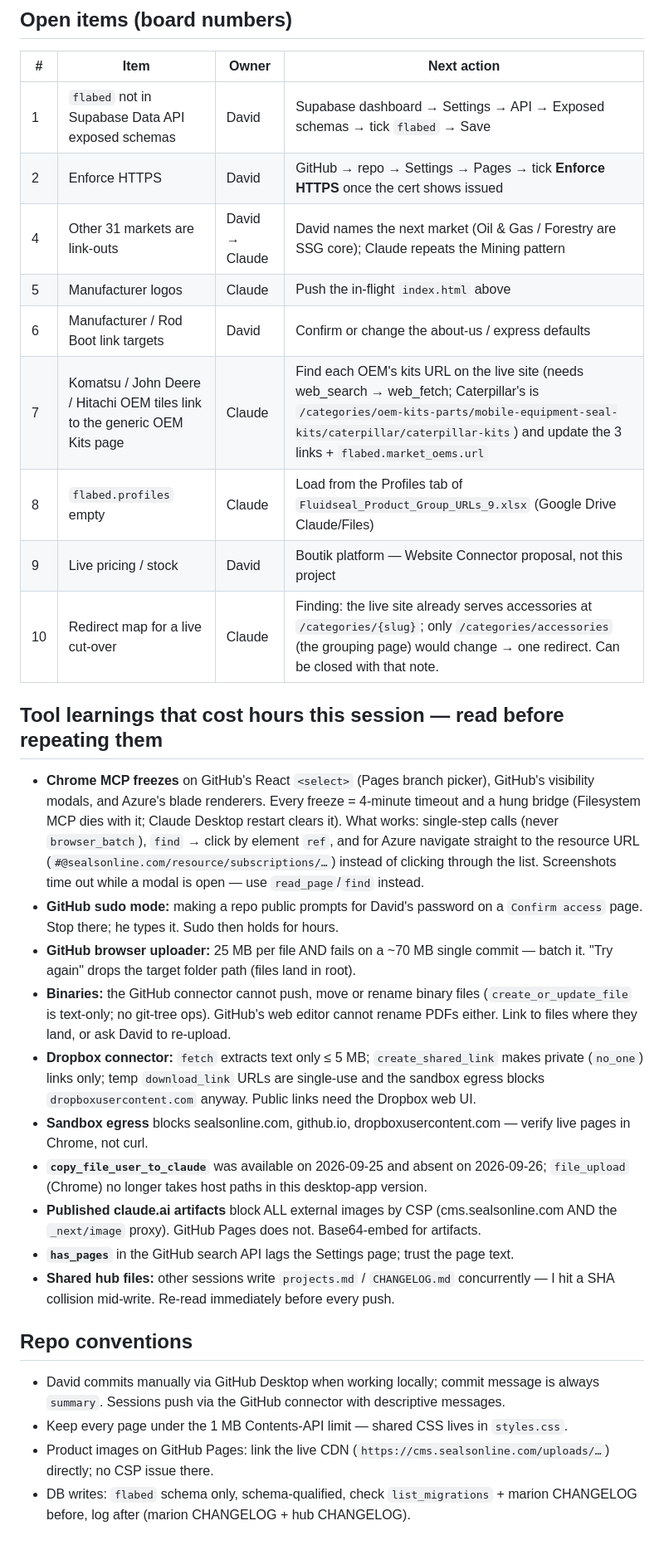
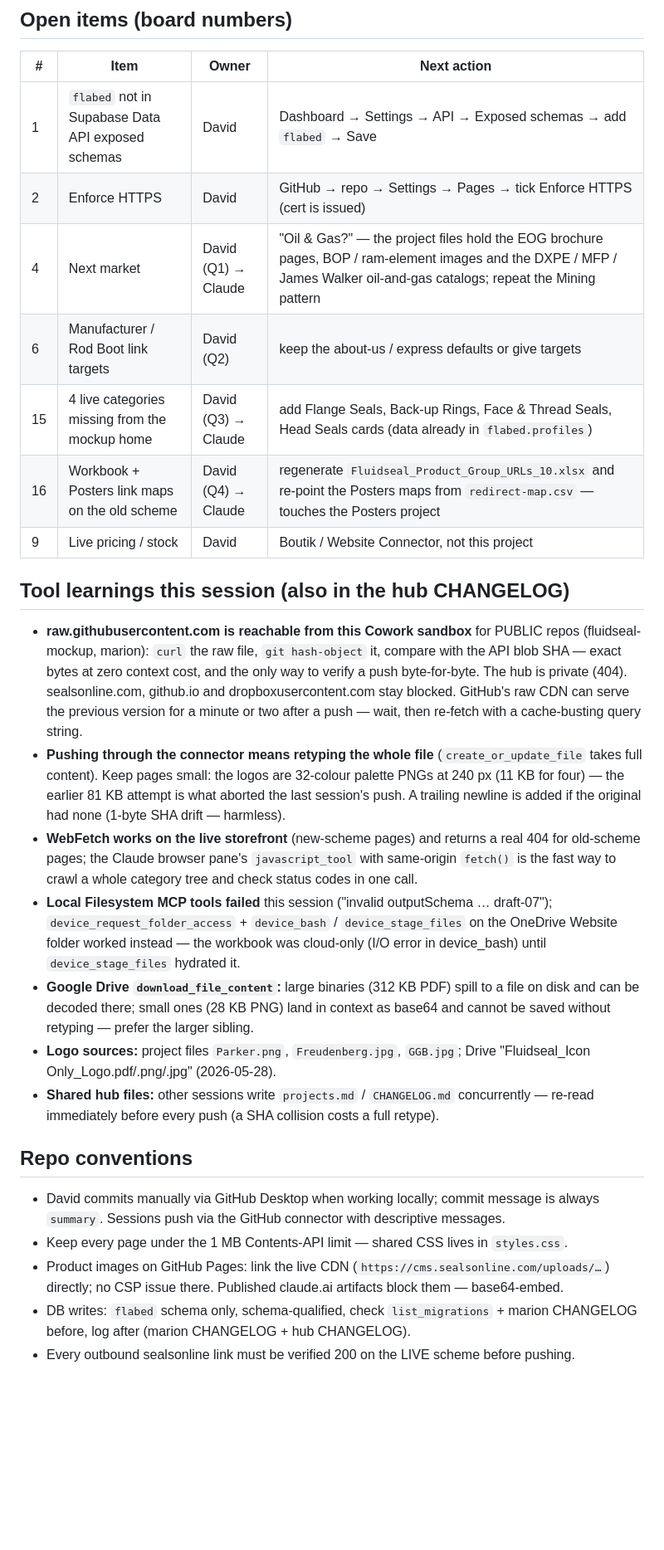
Before and after one commit to davidranderson1/fluidseal-mockup, a Markdown page: NEXT-SESSION-HANDOFF.md, the part around one of its changes. Shown at 83% size. Rendered like a GitHub page; blank space fills up the shorter version.

```diff
--- a/NEXT-SESSION-HANDOFF.md
+++ b/NEXT-SESSION-HANDOFF.md
@@ -37,51 +42,48 @@ push with that SHA (re-check at push time — the shared-resource rule).
 
 | # | Item | Owner | Next action |
 |---|---|---|---|
-| 1 | `flabed` not in Supabase Data API exposed schemas | David | Supabase dashboard → Settings → API → Exposed schemas → tick `flabed` → Save |
-| 2 | Enforce HTTPS | David | GitHub → repo → Settings → Pages → tick **Enforce HTTPS** once the cert shows issued |
-| 4 | Other 31 markets are link-outs | David → Claude | David names the next market (Oil & Gas / Forestry are SSG core); Claude repeats the Mining pattern |
-| 5 | Manufacturer logos | Claude | Push the in-flight `index.html` above |
-| 6 | Manufacturer / Rod Boot link targets | David | Confirm or change the about-us / express defaults |
-| 7 | Komatsu / John Deere / Hitachi OEM tiles link to the generic OEM Kits page | Claude | Find each OEM's kits URL on the live site (needs web_search → web_fetch; Caterpillar's is `/categories/oem-kits-parts/mobile-equipment-seal-kits/caterpillar/caterpillar-kits`) and update the 3 links + `flabed.market_oems.url` |
-| 8 | `flabed.profiles` empty | Claude | Load from the Profiles tab of `Fluidseal_Product_Group_URLs_9.xlsx` (Google Drive Claude/Files) |
-| 9 | Live pricing / stock | David | Boutik platform — Website Connector proposal, not this project |
-| 10 | Redirect map for a live cut-over | Claude | Finding: the live site already serves accessories at `/categories/{slug}`; only `/categories/accessories` (the grouping page) would change → one redirect. Can be closed with that note. |
+| 1 | `flabed` not in Supabase Data API exposed schemas | David | Dashboard → Settings → API → Exposed schemas → add `flabed` → Save |
+| 2 | Enforce HTTPS | David | GitHub → repo → Settings → Pages → tick Enforce HTTPS (cert is issued) |
+| 4 | Next market | David (Q1) → Claude | "Oil & Gas?" — the project files hold the EOG brochure pages, BOP / ram-element images and the DXPE / MFP / James Walker oil-and-gas catalogs; repeat the Mining pattern |
+| 6 | Manufacturer / Rod Boot link targets | David (Q2) | keep the about-us / express defaults or give targets |
+| 15 | 4 live categories missing from the mockup home | David (Q3) → Claude | add Flange Seals, Back-up Rings, Face & Thread Seals, Head Seals cards (data already in `flabed.profiles`) |
+| 16 | Workbook + Posters link maps on the old scheme | David (Q4) → Claude | regenerate `Fluidseal_Product_Group_URLs_10.xlsx` and re-point the Posters maps from `redirect-map.csv` — touches the Posters project |
+| 9 | Live pricing / stock | David | Boutik / Website Connector, not this project |
 
-## Tool learnings that cost hours this session — read before repeating them
+## Tool learnings this session (also in the hub CHANGELOG)
 
-- **Chrome MCP freezes** on GitHub's React `<select>` (Pages branch picker), GitHub's
-  visibility modals, and Azure's blade renderers. Every freeze = 4-minute timeout and a
-  hung bridge (Filesystem MCP dies with it; Claude Desktop restart clears it). What works:
-  single-step calls (never `browser_batch`), `find` → click by element `ref`, and for
-  Azure navigate straight to the resource URL (`#@sealsonline.com/resource/subscriptions/…`)
-  instead of clicking through the list. Screenshots time out while a modal is open —
-  use `read_page`/`find` instead.
-- **GitHub sudo mode:** making a repo public prompts for David's password on a
-  `Confirm access` page. Stop there; he types it. Sudo then holds for hours.
-- **GitHub browser uploader:** 25 MB per file AND fails on a ~70 MB single commit —
-  batch it. "Try again" drops the target folder path (files land in root).
-- **Binaries:** the GitHub connector cannot push, move or rename binary files
-  (`create_or_update_file` is text-only; no git-tree ops). GitHub's web editor cannot
-  rename PDFs either. Link to files where they land, or ask David to re-upload.
-- **Dropbox connector:** `fetch` extracts text only ≤ 5 MB; `create_shared_link` makes
-  private (`no_one`) links only; temp `download_link` URLs are single-use and the sandbox
-  egress blocks `dropboxusercontent.com` anyway. Public links need the Dropbox web UI.
-- **Sandbox egress** blocks sealsonline.com, github.io, dropboxusercontent.com — verify
-  live pages in Chrome, not curl.
-- **`copy_file_user_to_claude`** was available on 2026-09-25 and absent on 2026-09-26;
-  `file_upload` (Chrome) no longer takes host paths in this desktop-app version.
-- **Published claude.ai artifacts** block ALL external images by CSP (cms.sealsonline.com
-  AND the `_next/image` proxy). GitHub Pages does not. Base64-embed for artifacts.
-- **`has_pages`** in the GitHub search API lags the Settings page; trust the page text.
-- **Shared hub files:** other sessions write `projects.md` / `CHANGELOG.md` concurrently —
-  I hit a SHA collision mid-write. Re-read immediately before every push.
+- **raw.githubusercontent.com is reachable from this Cowork sandbox** for PUBLIC repos
+  (fluidseal-mockup, marion): `curl` the raw file, `git hash-object` it, compare with the API
+  blob SHA — exact bytes at zero context cost, and the only way to verify a push byte-for-byte.
+  The hub is private (404). sealsonline.com, github.io and dropboxusercontent.com stay blocked.
+  GitHub's raw CDN can serve the previous version for a minute or two after a push — wait, then
+  re-fetch with a cache-busting query string.
+- **Pushing through the connector means retyping the whole file** (`create_or_update_file`
+  takes full content). Keep pages small: the logos are 32-colour palette PNGs at 240 px
+  (11 KB for four) — the earlier 81 KB attempt is what aborted the last session's push.
+  A trailing newline is added if the original had none (1-byte SHA drift — harmless).
+- **WebFetch works on the live storefront** (new-scheme pages) and returns a real 404 for
+  old-scheme pages; the Claude browser pane's `javascript_tool` with same-origin `fetch()` is the
+  fast way to crawl a whole category tree and check status codes in one call.
+- **Local Filesystem MCP tools failed** this session ("invalid outputSchema … draft-07");
+  `device_request_folder_access` + `device_bash` / `device_stage_files` on the OneDrive Website
+  folder worked instead — the workbook was cloud-only (I/O error in device_bash) until
+  `device_stage_files` hydrated it.
+- **Google Drive `download_file_content`:** large binaries (312 KB PDF) spill to a file on disk
+  and can be decoded there; small ones (28 KB PNG) land in context as base64 and cannot be
+  saved without retyping — prefer the larger sibling.
+- **Logo sources:** project files `Parker.png`, `Freudenberg.jpg`, `GGB.jpg`; Drive
+  "Fluidseal_Icon Only_Logo.pdf/.png/.jpg" (2026-05-28).
+- **Shared hub files:** other sessions write `projects.md` / `CHANGELOG.md` concurrently — re-read
+  immediately before every push (a SHA collision costs a full retype).
 
 ## Repo conventions
 
-- David commits manually via GitHub Desktop when working locally; commit message is
-  always `summary`. Sessions push via the GitHub connector with descriptive messages.
+- David commits manually via GitHub Desktop when working locally; commit message is always
+  `summary`. Sessions push via the GitHub connector with descriptive messages.
 - Keep every page under the 1 MB Contents-API limit — shared CSS lives in `styles.css`.
 - Product images on GitHub Pages: link the live CDN (`https://cms.sealsonline.com/uploads/…`)
-  directly; no CSP issue there.
+  directly; no CSP issue there. Published claude.ai artifacts block them — base64-embed.
 - DB writes: `flabed` schema only, schema-qualified, check `list_migrations` + marion
   CHANGELOG before, log after (marion CHANGELOG + hub CHANGELOG).
+- Every outbound sealsonline link must be verified 200 on the LIVE scheme before pushing.
```
Also changed, not shown: other parts of NEXT-SESSION-HANDOFF.md (+32 -27 lines).
